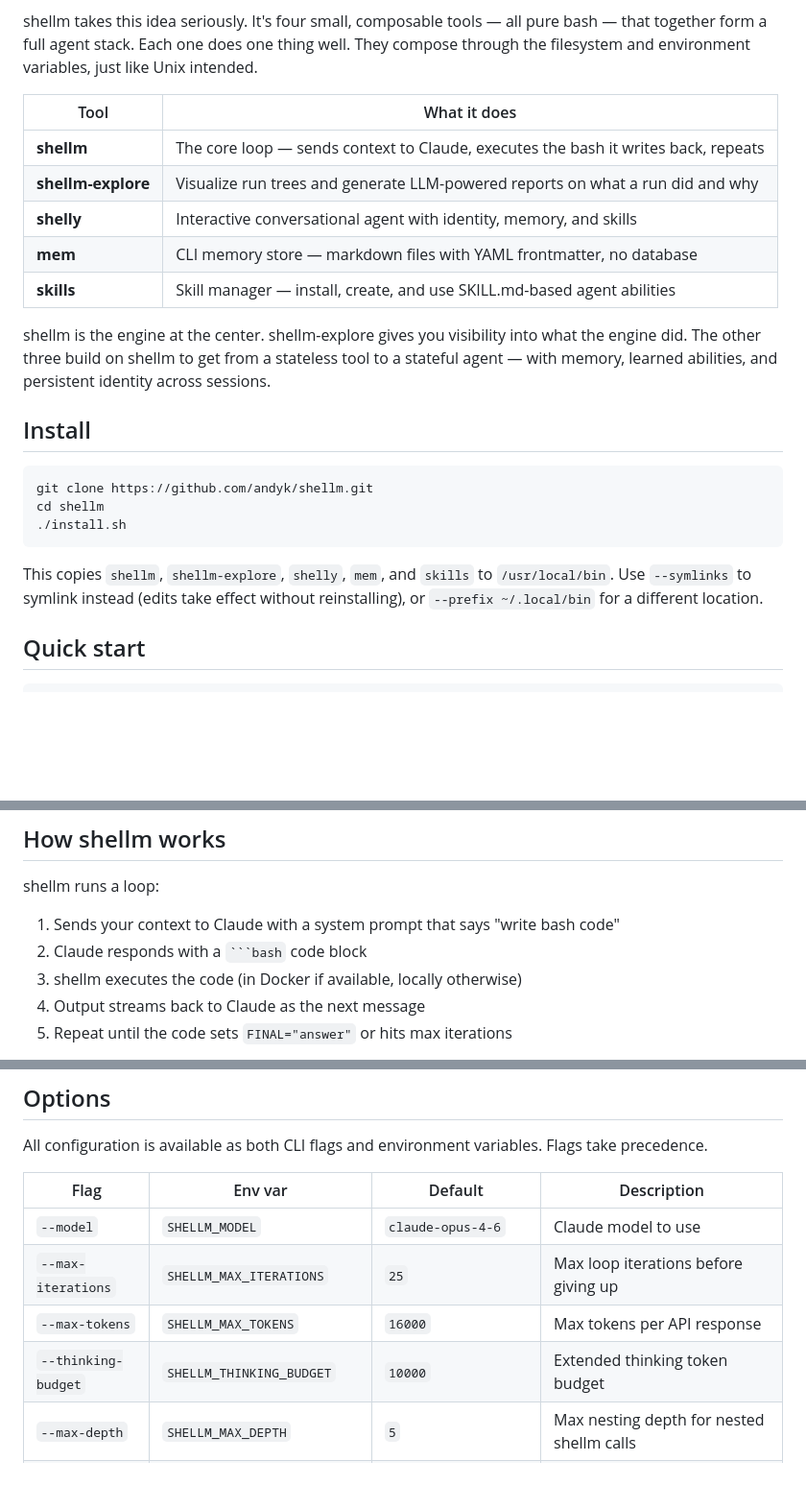
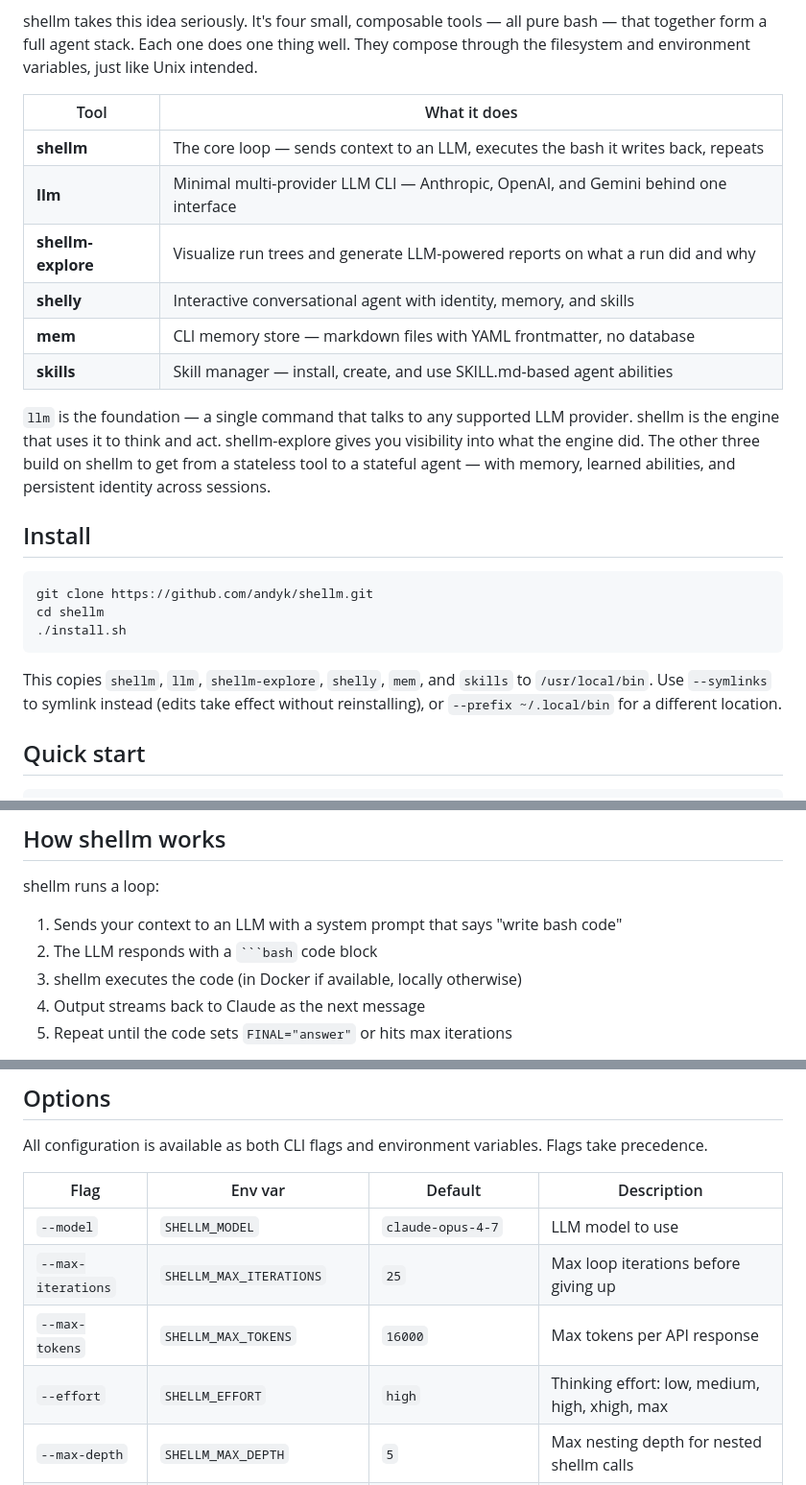
Before and after one commit to amalie-trewartha/librarian, a Markdown page: README.md, 3 parts joined by grey strips. Shown at 96% size. GitHub-like rendering; blank space fills up the shorter version.

````diff
--- a/README.md
+++ b/README.md
@@ -20,13 +20,14 @@ shellm takes this idea seriously. It's four small, composable tools — all pure
 
 | Tool | What it does |
 |------|-------------|
-| **shellm** | The core loop — sends context to Claude, executes the bash it writes back, repeats |
+| **shellm** | The core loop — sends context to an LLM, executes the bash it writes back, repeats |
+| **llm** | Minimal multi-provider LLM CLI — Anthropic, OpenAI, and Gemini behind one interface |
 | **shellm-explore** | Visualize run trees and generate LLM-powered reports on what a run did and why |
 | **shelly** | Interactive conversational agent with identity, memory, and skills |
 | **mem** | CLI memory store — markdown files with YAML frontmatter, no database |
 | **skills** | Skill manager — install, create, and use SKILL.md-based agent abilities |
 
-shellm is the engine at the center. shellm-explore gives you visibility into what the engine did. The other three build on shellm to get from a stateless tool to a stateful agent — with memory, learned abilities, and persistent identity across sessions.
+`llm` is the foundation — a single command that talks to any supported LLM provider. shellm is the engine that uses it to think and act. shellm-explore gives you visibility into what the engine did. The other three build on shellm to get from a stateless tool to a stateful agent — with memory, learned abilities, and persistent identity across sessions.
 
 ## Install
 
@@ -36,7 +37,7 @@ cd shellm
 ./install.sh
 ```
 
-This copies `shellm`, `shellm-explore`, `shelly`, `mem`, and `skills` to `/usr/local/bin`. Use `--symlinks` to symlink instead (edits take effect without reinstalling), or `--prefix ~/.local/bin` for a different location.
+This copies `shellm`, `llm`, `shellm-explore`, `shelly`, `mem`, and `skills` to `/usr/local/bin`. Use `--symlinks` to symlink instead (edits take effect without reinstalling), or `--prefix ~/.local/bin` for a different location.
 
 ## Quick start
 
@@ -61,8 +62,8 @@ shellm research the latest advances in protein folding and write a summary
 
 shellm runs a loop:
 
-1. Sends your context to Claude with a system prompt that says "write bash code"
-2. Claude responds with a ` ```bash ` code block
+1. Sends your context to an LLM with a system prompt that says "write bash code"
+2. The LLM responds with a ` ```bash ` code block
 3. shellm executes the code (in Docker if available, locally otherwise)
 4. Output streams back to Claude as the next message
 5. Repeat until the code sets `FINAL="answer"` or hits max iterations
@@ -379,10 +411,10 @@ All configuration is available as both CLI flags and environment variables. Flag
 
 | Flag | Env var | Default | Description |
 |------|---------|---------|-------------|
-| `--model` | `SHELLM_MODEL` | `claude-opus-4-6` | Claude model to use |
+| `--model` | `SHELLM_MODEL` | `claude-opus-4-7` | LLM model to use |
 | `--max-iterations` | `SHELLM_MAX_ITERATIONS` | `25` | Max loop iterations before giving up |
 | `--max-tokens` | `SHELLM_MAX_TOKENS` | `16000` | Max tokens per API response |
-| `--thinking-budget` | `SHELLM_THINKING_BUDGET` | `10000` | Extended thinking token budget |
+| `--effort` | `SHELLM_EFFORT` | `high` | Thinking effort: low, medium, high, xhigh, max |
 | `--max-depth` | `SHELLM_MAX_DEPTH` | `5` | Max nesting depth for nested shellm calls |
 | — | `SHELLM_INACTIVITY_TIMEOUT` | `30` | Seconds before killing idle execution |
 | `--workdir DIR` | — | `~/.shellm/runs/...` | Working directory for the run |
````
Also changed, not shown: other parts of README.md (+44 -6 lines).
